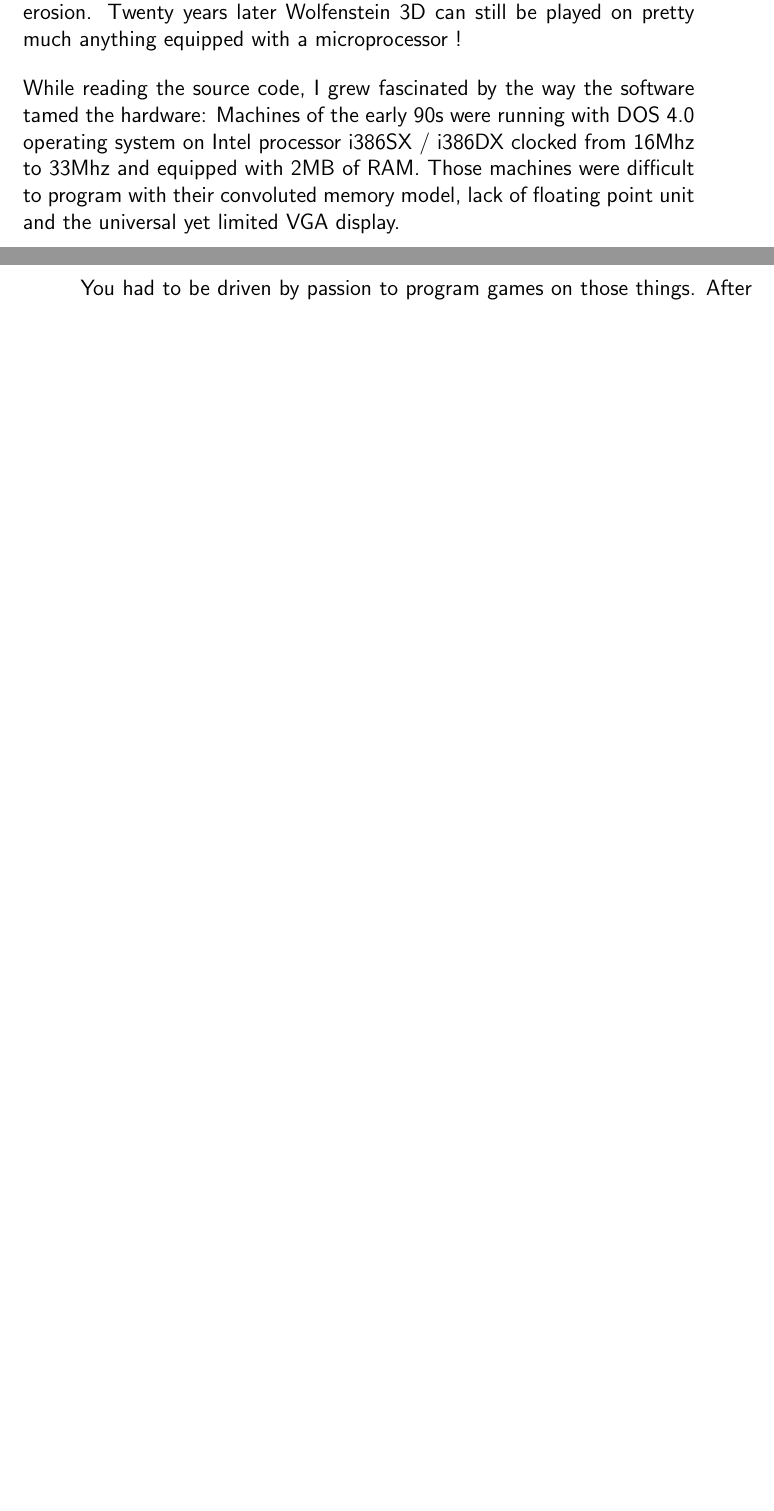
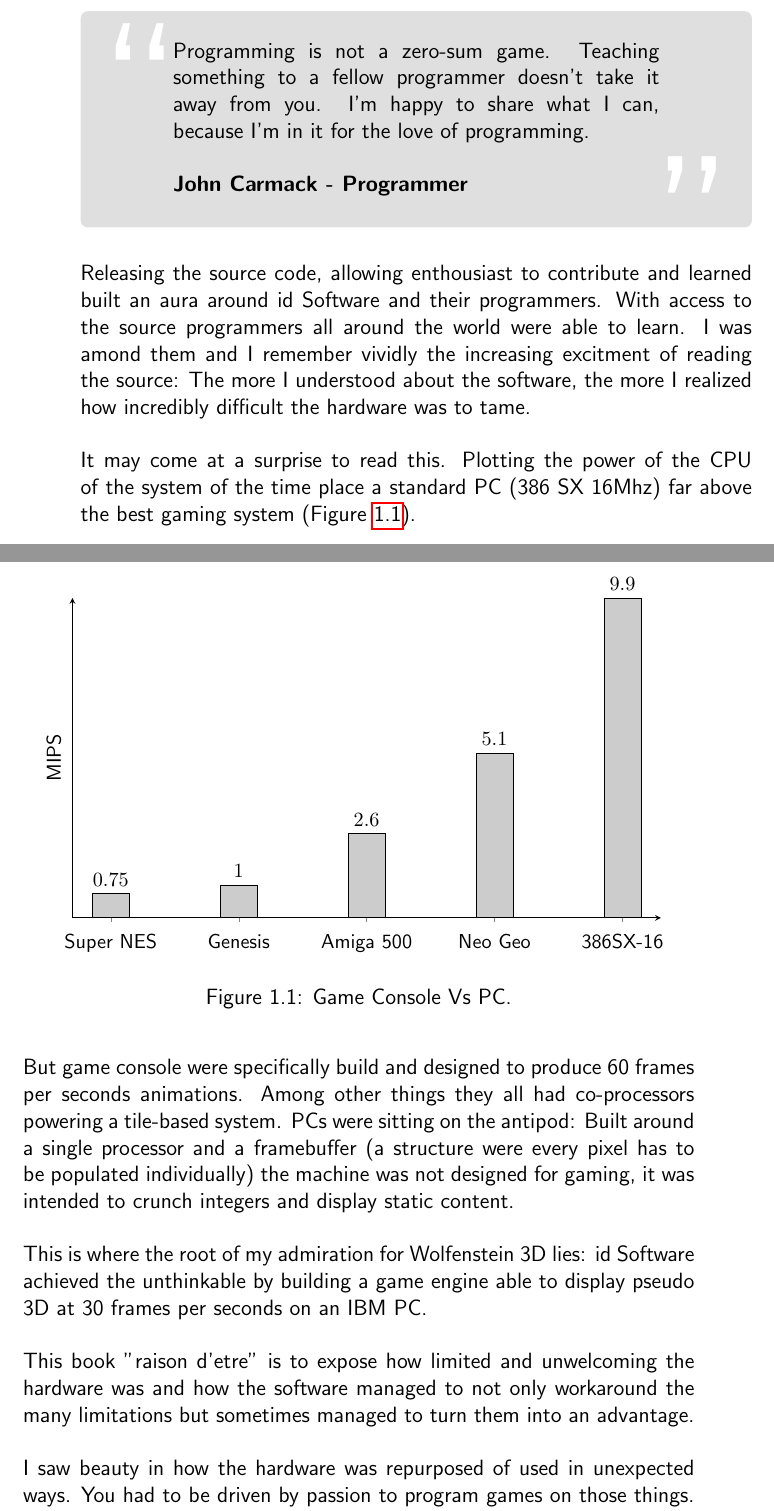
Before and after one commit to fabiensanglard/gebbwolf3, a LaTeX book (src/book.tex, which reads src/intro.tex): two parts of pages 13 and 14 of 55 before the commit and two parts of pages 14 and 15 of 57 after it, joined at a grey line, cut at the place of the change, the shorter picture padded with empty space. Compiled offline with pdfLaTeX.

Commit message:
Introduction starts to look good.

```diff
--- a/src/intro.tex
+++ b/src/intro.tex
@@ -4 +11,39 @@
 
+ \begin{fancyquotes}
+   Programming is not a zero-sum game. Teaching something to a fellow programmer doesn't take it away from you. I'm happy to share what I can, because I'm in it for the love of programming.\\
+   \\
+\textbf{John Carmack - Programmer}
+ \end{fancyquotes}
+\\
+\\
+Releasing the source code, allowing enthousiast to contribute and learned built an aura around id Software and their programmers. With access to the source programmers all around the world were able to learn. I was amond them and I remember vividly the increasing excitment of reading the source: The more I understood about the software, the more I realized how incredibly difficult the hardware was to tame.\\
+\\
+It may come at a surprise to read this. Plotting the power of the CPU of the system of the time place a standard PC (386 SX 16Mhz) far above the best gaming system (Figure \ref{fig:game_console_vs_PC}).\\
+\\
+\begin{figure}[H]
+\centering
+  \begin{tikzpicture}[font=\small]
+    \begin{axis}[
+      width=1.0\textwidth,
+      height=0.6\textwidth,
+      ybar=6pt,
+      bar width=20pt,
+      ylabel={MIPS},
+      ymin=0,
+      ytick=\empty,
+      xtick=data,
+      axis x line=bottom,
+      axis y line=left,
+      enlarge x limits=0.075,
+      symbolic x coords={Super NES,Genesis,Amiga 500,Neo Geo,386SX-16},
+      xticklabel style={anchor=base,yshift=-\baselineskip},
+      nodes near coords={\pgfmathprintnumber\pgfplotspointmeta}
+    ]
+      \addplot[fill=black!20,draw=black] coordinates {
+        (Super NES,0.75)
+        (Genesis,1)
+        (Amiga 500,2.6)
+        (Neo Geo,5.1)
+        (386SX-16,9.9)
+      };
+    \end{axis}
@@ -6,19 +50,15 @@
 
-\bigskip
+   \end{tikzpicture}
+   \caption{Game Console Vs PC.} \label{fig:game_console_vs_PC}
+ \end{figure}
 
-Three years later, on July 21st, the company started something that would became a tradition. They released the full source code of their previous game. A rare gift that few others have dared replicating ever since.
-
-\bigskip
-
-Programmers all over the world jumped on it, eager to discover the secrets of the game engine. Not only did they take a look under the hood, they also ported it to other systems and maintained it, protecting it from software erosion. Twenty years later Wolfenstein 3D can still be played on pretty much anything equipped with a microprocessor !
-
-\bigskip
-
-While reading the source code, I grew fascinated by the way the software tamed the hardware:  Machines of the early 90s were running with DOS 4.0 operating system on Intel processor i386SX / i386DX clocked from 16Mhz to 33Mhz and equipped with 2MB of RAM. Those machines were difficult to program with their convoluted memory model, lack of floating point unit and the universal yet limited VGA display.
-
-\bigskip
-
-You had to be driven by passion to program games on those things. After all, even the people building the hardware would have said that what id Software was trying to achieve was not what the machines were meant to do. This is where the true beauty of Wolfenstein 3D is: For every obstacles, the id Software team found a way to not only circumvent the limitations but often turn them into advantages.
+But game console were specifically build and designed to produce 60 frames per seconds animations. Among other things they all had co-processors powering a tile-based system. PCs were sitting on the antipod: Built around a single processor and a framebuffer (a structure were every pixel has to be populated individually) the machine was not designed for gaming, it was intended to crunch integers and display static content.\\
+\\
+This is where the root of my admiration for Wolfenstein 3D lies: id Software achieved the unthinkable by building a game engine able to display pseudo 3D at 30 frames per seconds on an IBM PC.\\
+\\
+This book "raison d'etre" is to expose how limited and unwelcoming the hardware was and how the software managed to not only workaround the many limitations but sometimes managed to turn them into an advantage.\\
+\\
+I saw beauty in how the hardware was repurposed of used in unexpected ways. You had to be driven by passion to program games on those things. Even the engineers building the the hardware would have said that what id Software was trying to achieve was not what the machines were meant to do. This is where the true beauty of Wolfenstein 3D is: For every obstacles, the id Software team found a way to not only circumvent the limitations but often turn them into advantages.
 
 \bigskip
 
```
Also changed, not shown: src/fallout.tex (+6 -6 lines), src/hardware.tex (+15 -0 lines), src/team.tex (+1 -3 lines), src/imgs/ibm_vga.svg (added), src/intro.tex (12 more changed lines).
